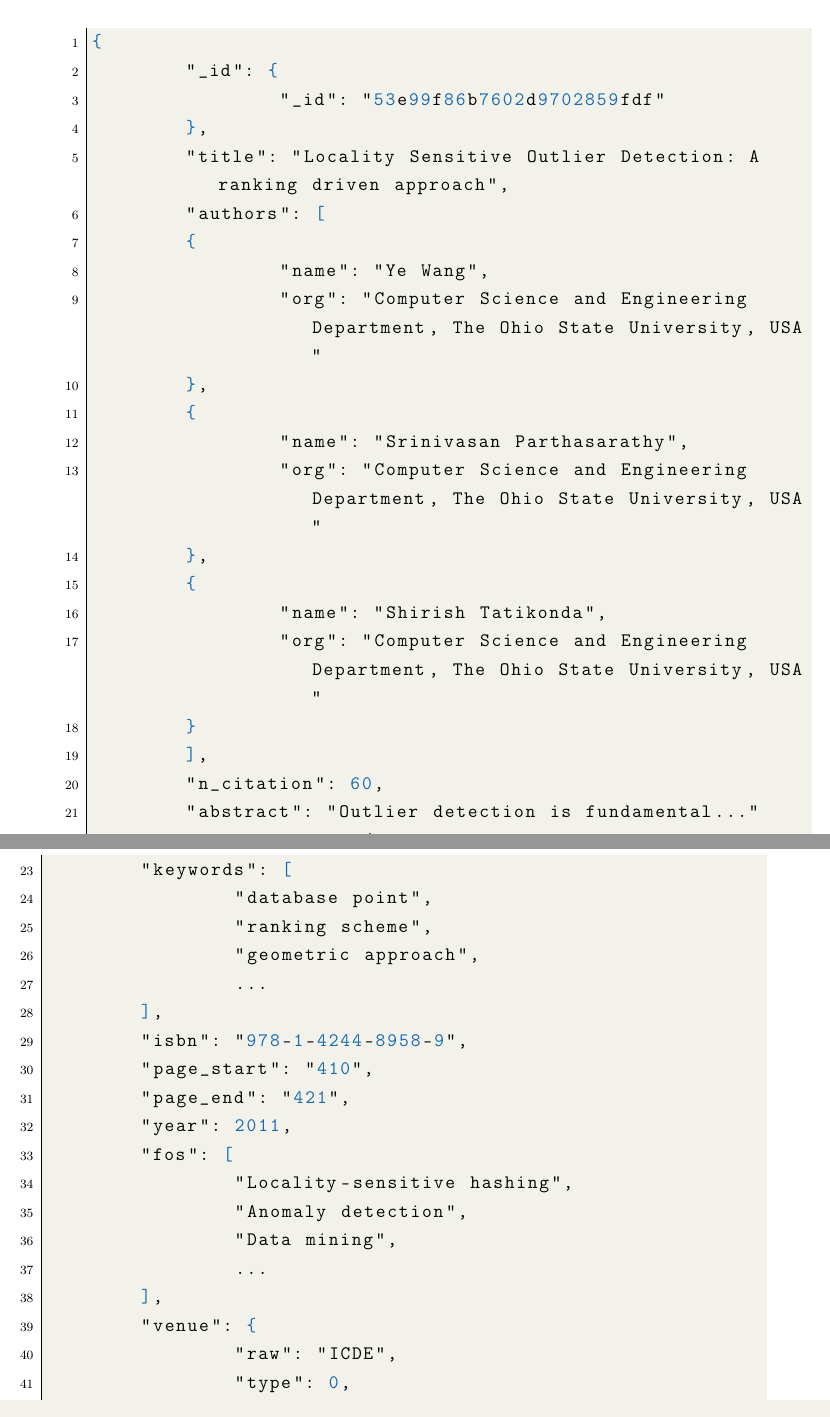
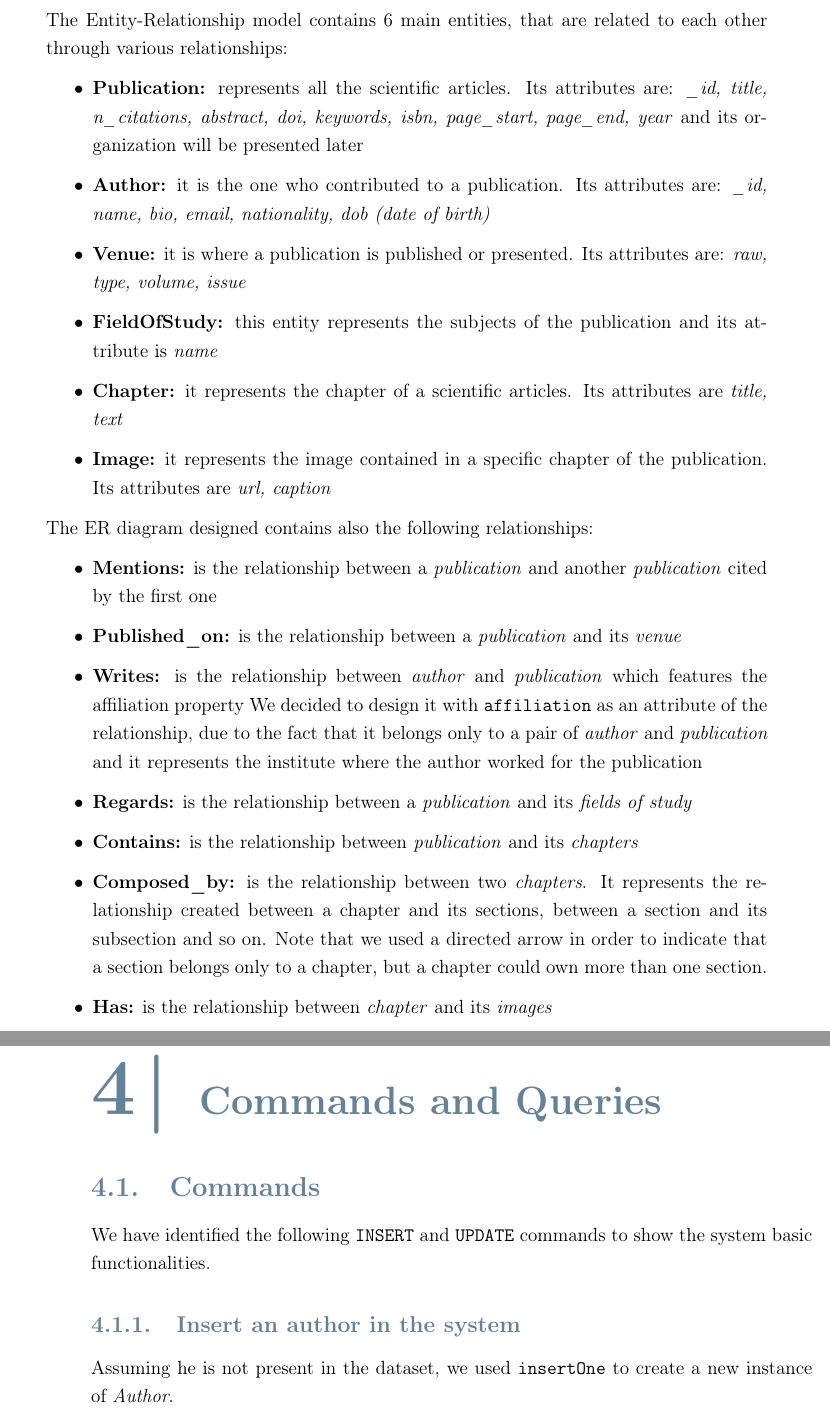
Before and after one commit to neekoo0/SMBUDproject22-23, a LaTeX thesis (DocumentalDB/MongoDB.tex): two parts of pages 9 and 10 of 11 before the commit and two parts of pages 8 and 11 of 11 after it, joined at a grey line, cut at the place of the change. Compiled offline with pdfLaTeX.

Commit message:
docdb report

```diff
--- a/DocumentalDB/MongoDB.tex
+++ b/DocumentalDB/MongoDB.tex
@@ -197,50 +199,38 @@ objects like: \emph{Venue, FieldOfStudy, Chapter} and \emph{Image}.
 	\caption{ER Diagram}
 	\label{fig:er}
 \end{figure}
+\newpage
+
+The Entity-Relationship model contains 6 main entities, that are related to each other through various relationships:
+\begin{itemize}
+	\item \textbf{Publication:} represents all the scientific articles. Its attributes are: \emph{\_id, title, n\_citations,
+		abstract, doi, keywords, isbn, page\_start, page\_end, year} and its organization will be presented later
+	\item \textbf{Author:} it is the one who contributed to a publication. Its attributes are: \emph{\_id, name, bio,
+		email, nationality, dob (date of birth)}
+	\item \textbf{Venue:} it is where a publication is published or presented. Its attributes are: \emph{raw, type,
+		volume, issue}
+	\item \textbf{FieldOfStudy:} this entity represents the subjects of the publication and its attribute is \emph{name}
+	\item \textbf{Chapter:} it represents the chapter of a scientific articles. Its attributes are \emph{title, text}
+	\item \textbf{Image:} it represents the image contained in a specific chapter of the publication. Its attributes are
+		\emph{url, caption}
+\end{itemize}
+
+The ER diagram designed contains also the following relationships:
+\begin{itemize}
+	\item \textbf{Mentions:} is the relationship between a \emph{publication} and another \emph{publication} cited by the first one
+	\item \textbf{Published\_on:} is the relationship between a \emph{publication} and its \emph{venue}
+	\item \textbf{Writes:} is the relationship between \emph{author} and \emph{publication} which features the affiliation property
+		We decided to design it with \verb |affiliation| as an attribute of the relationship, due to the fact that it belongs
+		only to a pair of \emph{author} and \emph{publication} and it represents the institute where the author worked for the publication
+	\item \textbf{Regards:} is the relationship between a \emph{publication} and its \emph{fields of study}
+	\item \textbf{Contains:} is the relationship between \emph{publication} and its \emph{chapters}
+	\item \textbf{Composed\_by:} is the relationship between two \emph{chapters}. It represents the relationship created
+		between a chapter and its sections, between a section and its subsection and so on. Note that we used a directed
+		arrow in order to indicate that a section belongs only to a chapter, but a chapter could own more than one section.
+	\item \textbf{Has:} is the relationship between \emph{chapter} and its \emph{images}
+\end{itemize}
+
 
 
 \chapter{Sample Dataset}
 \label{ch:sample_dataset}
-\begin{lstlisting}[language=json,firstnumber=1]
-{
-	"_id": {
-		"_id": "53e99f86b7602d9702859fdf"
-	},
-	"title": "Locality Sensitive Outlier Detection: A ranking driven approach",
-	"authors": [
-	{
-		"name": "Ye Wang",
-		"org": "Computer Science and Engineering Department, The Ohio State University, USA"
-	},
-	{
-		"name": "Srinivasan Parthasarathy",
-		"org": "Computer Science and Engineering Department, The Ohio State University, USA"
-	},
-	{
-		"name": "Shirish Tatikonda",
-		"org": "Computer Science and Engineering Department, The Ohio State University, USA"
-	}
-	],
-	"n_citation": 60,
-	"abstract": "Outlier detection is fundamental..."
-	"doi": "10.1109/ICDE.2011.5767852",
-	"keywords": [
-		"database point",
-		"ranking scheme",
-		"geometric approach",
-		...
-	],
-	"isbn": "978-1-4244-8958-9",
-	"page_start": "410",
-	"page_end": "421",
-	"year": 2011,
-	"fos": [
-		"Locality-sensitive hashing",
-		"Anomaly detection",
-		"Data mining",
-		...
-	],
-	"venue": {
-		"raw": "ICDE",
-		"type": 0,
-		"volume": "",
@@ -268,0 +239,9 @@ objects like: \emph{Venue, FieldOfStudy, Chapter} and \emph{Image}.
+\chapter{Commands and Queries}
+\label{ch:ceq}
+\section{Commands}
+We have identified the following \verb |INSERT| and \verb |UPDATE| commands to show the system basic functionalities.
+
+\subsection{Insert an author in the system}
+Assuming he is not present in the dataset, we used \verb |insertOne| to create a new instance of \emph{Author}.
+\begin{lstlisting}
+db.authors.insertOne([
```
Also changed, not shown: DocumentalDB/Images/ERDocDb.png, DocumentalDB/MongoDB.tex (96 more changed lines).
